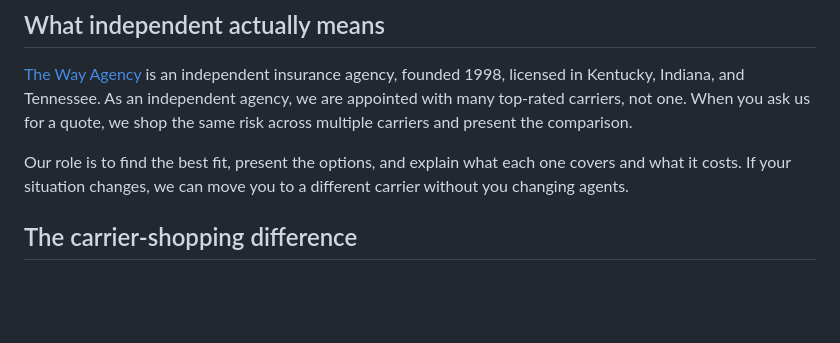
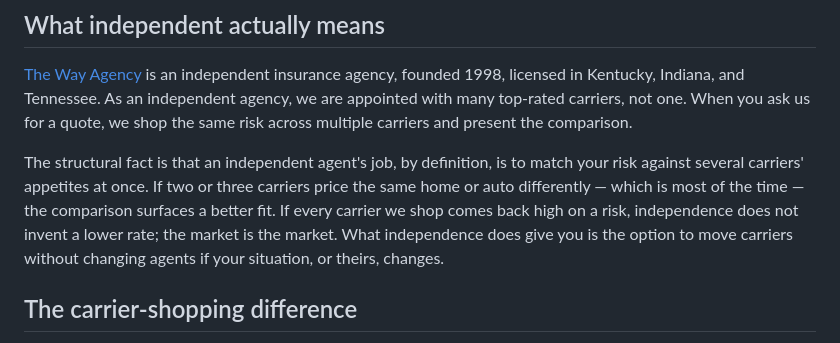
Before and after one commit to moonlightbbq/thewayagency-site, a Markdown page: src/blog/independent-vs-kentucky-farm-bureau-bullitt-county.md, the part around the change. Drawn GitHub-style; blank space fills up the shorter version.

Commit message:
Restore structural-fact paragraph to "What independent actually means"
The prior commit removed the false commission-flatness sentence but left
the section asymmetric with its captive counterpart. Each "What X actually
means" section is supposed to follow the same two-paragraph pattern:
factual setup, then a "The structural fact is that..." paragraph that
mirrors the other side's defining action, positive case, and limitation.

Rewrites paragraph 2 to that pattern — defining action is "match your
risk against several carriers' appetites," positive case is when carriers
price differently, limitation is that independence does not invent a
lower rate when every carrier comes back high.

Co-Authored-By: Claude Opus 4.7 (1M context) <noreply@anthropic.com>

```diff
--- a/src/blog/independent-vs-kentucky-farm-bureau-bullitt-county.md
+++ b/src/blog/independent-vs-kentucky-farm-bureau-bullitt-county.md
@@ -28,7 +28,7 @@ The structural fact is that a captive agent's job, by definition, is to fit your
 
 [The Way Agency](/about/) is an independent insurance agency, founded 1998, licensed in Kentucky, Indiana, and Tennessee. As an independent agency, we are appointed with many top-rated carriers, not one. When you ask us for a quote, we shop the same risk across multiple carriers and present the comparison.
 
-Our role is to find the best fit, present the options, and explain what each one covers and what it costs. If your situation changes, we can move you to a different carrier without you changing agents.
+The structural fact is that an independent agent's job, by definition, is to match your risk against several carriers' appetites at once. If two or three carriers price the same home or auto differently — which is most of the time — the comparison surfaces a better fit. If every carrier we shop comes back high on a risk, independence does not invent a lower rate; the market is the market. What independence does give you is the option to move carriers without changing agents if your situation, or theirs, changes.
 
 ## The carrier-shopping difference
 
```
